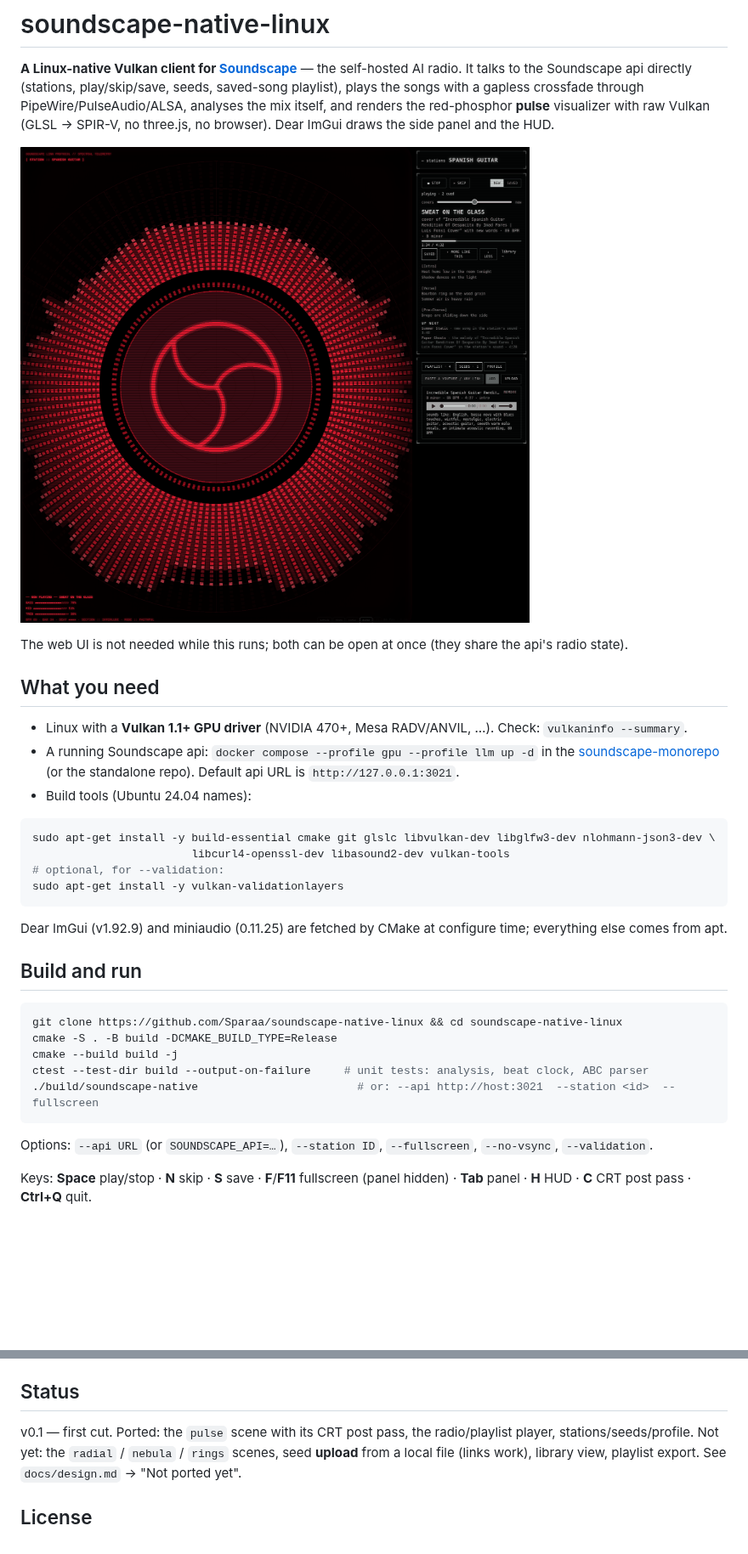
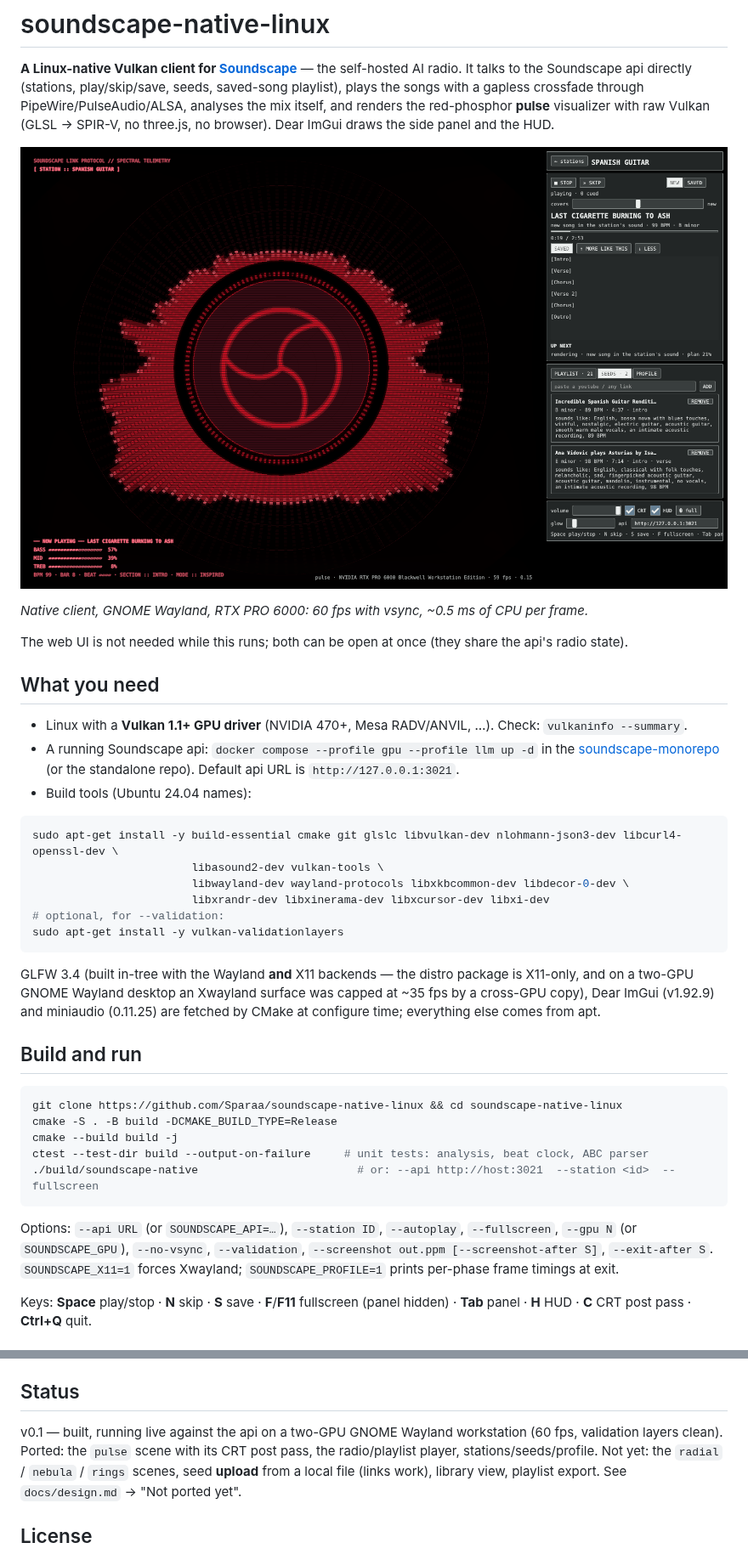
Before and after one commit to Sparaa/soundscape-native-linux, a Markdown page: README.md, 2 parts joined by grey strips. Shown at 85% size. GitHub-like rendering; pictures changed too: docs/hero.png (deleted), docs/native.png (added); blank space fills up the shorter version.

````diff
--- a/README.md
+++ b/README.md
@@ -5,7 +5,9 @@ It talks to the Soundscape api directly (stations, play/skip/save, seeds, saved-
 a gapless crossfade through PipeWire/PulseAudio/ALSA, analyses the mix itself, and renders the red-phosphor **pulse**
 visualizer with raw Vulkan (GLSL → SPIR-V, no three.js, no browser). Dear ImGui draws the side panel and the HUD.
 
-![pulse scene](docs/hero.png)
+![the native client playing the Spanish Guitar station](docs/native.png)
+
+*Native client, GNOME Wayland, RTX PRO 6000: 60 fps with vsync, ~0.5 ms of CPU per frame.*
 
 The web UI is not needed while this runs; both can be open at once (they share the api's radio state).
 
@@ -17,13 +19,17 @@ The web UI is not needed while this runs; both can be open at once (they share t
 - Build tools (Ubuntu 24.04 names):
 
 ```bash
-sudo apt-get install -y build-essential cmake git glslc libvulkan-dev libglfw3-dev nlohmann-json3-dev \
-                        libcurl4-openssl-dev libasound2-dev vulkan-tools
+sudo apt-get install -y build-essential cmake git glslc libvulkan-dev nlohmann-json3-dev libcurl4-openssl-dev \
+                        libasound2-dev vulkan-tools \
+                        libwayland-dev wayland-protocols libxkbcommon-dev libdecor-0-dev \
+                        libxrandr-dev libxinerama-dev libxcursor-dev libxi-dev
 # optional, for --validation:
 sudo apt-get install -y vulkan-validationlayers
 ```
 
-Dear ImGui (v1.92.9) and miniaudio (0.11.25) are fetched by CMake at configure time; everything else comes from apt.
+GLFW 3.4 (built in-tree with the Wayland **and** X11 backends — the distro package is X11-only, and on a two-GPU GNOME
+Wayland desktop an Xwayland surface was capped at ~35 fps by a cross-GPU copy), Dear ImGui (v1.92.9) and miniaudio
+(0.11.25) are fetched by CMake at configure time; everything else comes from apt.
 
 ## Build and run
 
@@ -35,7 +41,9 @@ ctest --test-dir build --output-on-failure     # unit tests: analysis, beat cloc
 ./build/soundscape-native                        # or: --api http://host:3021  --station <id>  --fullscreen
 ```
 
-Options: `--api URL` (or `SOUNDSCAPE_API=…`), `--station ID`, `--fullscreen`, `--no-vsync`, `--validation`.
+Options: `--api URL` (or `SOUNDSCAPE_API=…`), `--station ID`, `--autoplay`, `--fullscreen`, `--gpu N` (or `SOUNDSCAPE_GPU`),
+`--no-vsync`, `--validation`, `--screenshot out.ppm [--screenshot-after S]`, `--exit-after S`. `SOUNDSCAPE_X11=1` forces
+Xwayland; `SOUNDSCAPE_PROFILE=1` prints per-phase frame timings at exit.
 
 Keys: **Space** play/stop · **N** skip · **S** save · **F**/**F11** fullscreen (panel hidden) · **Tab** panel ·
 **H** HUD · **C** CRT post pass · **Ctrl+Q** quit.
@@ -60,7 +68,8 @@ Design notes: [`docs/design.md`](docs/design.md).
 
 ## Status
 
-v0.1 — first cut. Ported: the `pulse` scene with its CRT post pass, the radio/playlist player, stations/seeds/profile.
+v0.1 — built, running live against the api on a two-GPU GNOME Wayland workstation (60 fps, validation layers clean).
+Ported: the `pulse` scene with its CRT post pass, the radio/playlist player, stations/seeds/profile.
 Not yet: the `radial` / `nebula` / `rings` scenes, seed **upload** from a local file (links work), library view,
 playlist export. See `docs/design.md` → "Not ported yet".
 
````
Also changed, not shown: docs/design.md (+17 -0 lines), 10 other files.
